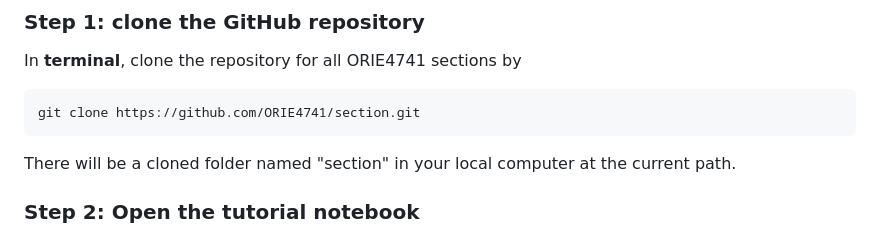
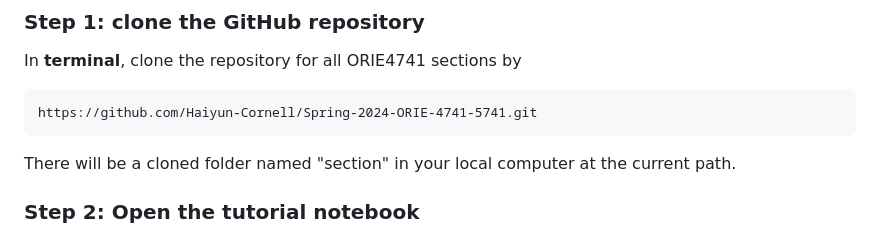
Before and after one commit to Haiyun-Cornell/Spring-2024-ORIE-4741-5741, a Markdown page: Section 1 - Python for Data Science/README.md, the part around the change. Drawn GitHub-style.

````diff
--- a/Section 1 - Python for Data Science/README.md
+++ b/Section 1 - Python for Data Science/README.md
@@ -26,7 +26,7 @@ The Jupyter notebooks for this section are in this folder. We will first clone t
 In **terminal**, clone the repository for all ORIE4741 sections by
 
 ```
-git clone https://github.com/ORIE4741/section.git
+https://github.com/Haiyun-Cornell/Spring-2024-ORIE-4741-5741.git
 ```
 
 There will be a cloned folder named "section" in your local computer at the current path.
````
